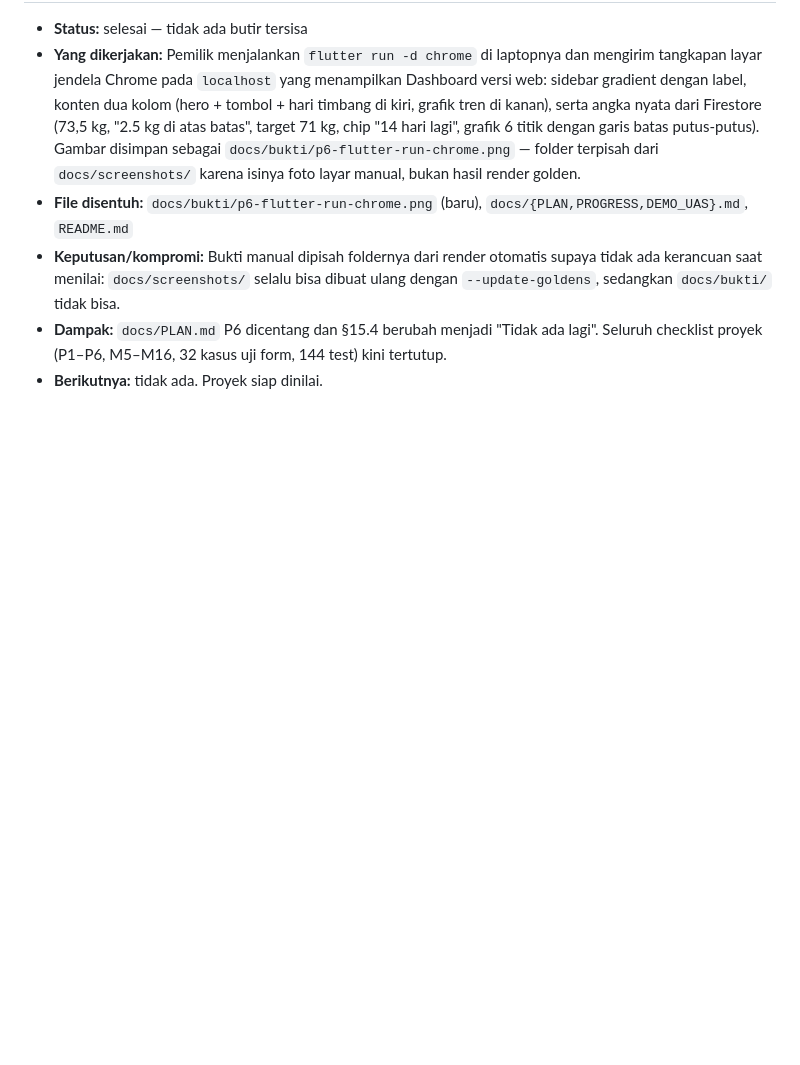
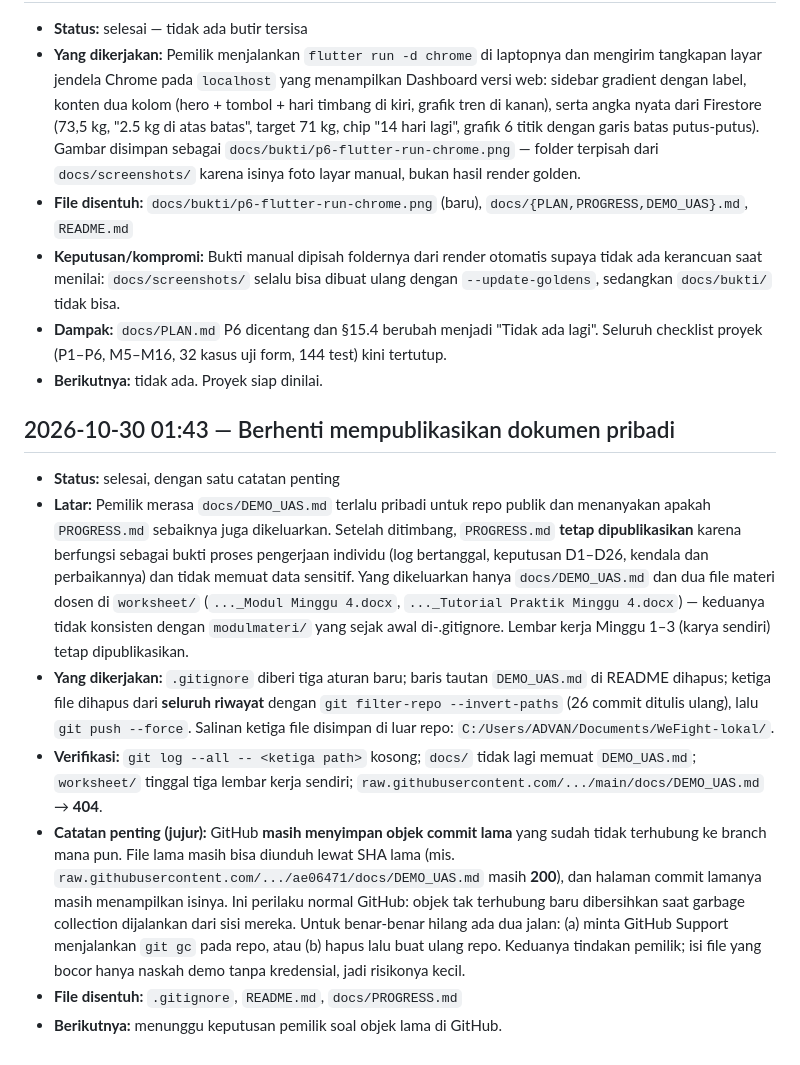
Before and after one commit to masb0i/WeFight, a Markdown page: docs/PROGRESS.md, the part around the change. Drawn GitHub-style; blank space fills up the shorter version.

Commit message:
docs: catat pengeluaran dokumen pribadi dari repo publik

```diff
--- a/docs/PROGRESS.md
+++ b/docs/PROGRESS.md
@@ -218,3 +218,12 @@ LULUS  Akun B menulis catatan atas nama akun A ... ditolak aturan
 - **Keputusan/kompromi:** Bukti manual dipisah foldernya dari render otomatis supaya tidak ada kerancuan saat menilai: `docs/screenshots/` selalu bisa dibuat ulang dengan `--update-goldens`, sedangkan `docs/bukti/` tidak bisa.
 - **Dampak:** `docs/PLAN.md` P6 dicentang dan §15.4 berubah menjadi "Tidak ada lagi". Seluruh checklist proyek (P1–P6, M5–M16, 32 kasus uji form, 144 test) kini tertutup.
 - **Berikutnya:** tidak ada. Proyek siap dinilai.
+
+## 2026-10-30 01:43 — Berhenti mempublikasikan dokumen pribadi
+- **Status:** selesai, dengan satu catatan penting
+- **Latar:** Pemilik merasa `docs/DEMO_UAS.md` terlalu pribadi untuk repo publik dan menanyakan apakah `PROGRESS.md` sebaiknya juga dikeluarkan. Setelah ditimbang, `PROGRESS.md` **tetap dipublikasikan** karena berfungsi sebagai bukti proses pengerjaan individu (log bertanggal, keputusan D1–D26, kendala dan perbaikannya) dan tidak memuat data sensitif. Yang dikeluarkan hanya `docs/DEMO_UAS.md` dan dua file materi dosen di `worksheet/` (`..._Modul Minggu 4.docx`, `..._Tutorial Praktik Minggu 4.docx`) — keduanya tidak konsisten dengan `modulmateri/` yang sejak awal di-.gitignore. Lembar kerja Minggu 1–3 (karya sendiri) tetap dipublikasikan.
+- **Yang dikerjakan:** `.gitignore` diberi tiga aturan baru; baris tautan `DEMO_UAS.md` di README dihapus; ketiga file dihapus dari **seluruh riwayat** dengan `git filter-repo --invert-paths` (26 commit ditulis ulang), lalu `git push --force`. Salinan ketiga file disimpan di luar repo: `C:/Users/ADVAN/Documents/WeFight-lokal/`.
+- **Verifikasi:** `git log --all -- <ketiga path>` kosong; `docs/` tidak lagi memuat `DEMO_UAS.md`; `worksheet/` tinggal tiga lembar kerja sendiri; `raw.githubusercontent.com/.../main/docs/DEMO_UAS.md` → **404**.
+- **Catatan penting (jujur):** GitHub **masih menyimpan objek commit lama** yang sudah tidak terhubung ke branch mana pun. File lama masih bisa diunduh lewat SHA lama (mis. `raw.githubusercontent.com/.../ae06471/docs/DEMO_UAS.md` masih **200**), dan halaman commit lamanya masih menampilkan isinya. Ini perilaku normal GitHub: objek tak terhubung baru dibersihkan saat garbage collection dijalankan dari sisi mereka. Untuk benar-benar hilang ada dua jalan: (a) minta GitHub Support menjalankan `git gc` pada repo, atau (b) hapus lalu buat ulang repo. Keduanya tindakan pemilik; isi file yang bocor hanya naskah demo tanpa kredensial, jadi risikonya kecil.
+- **File disentuh:** `.gitignore`, `README.md`, `docs/PROGRESS.md`
+- **Berikutnya:** menunggu keputusan pemilik soal objek lama di GitHub.
```
